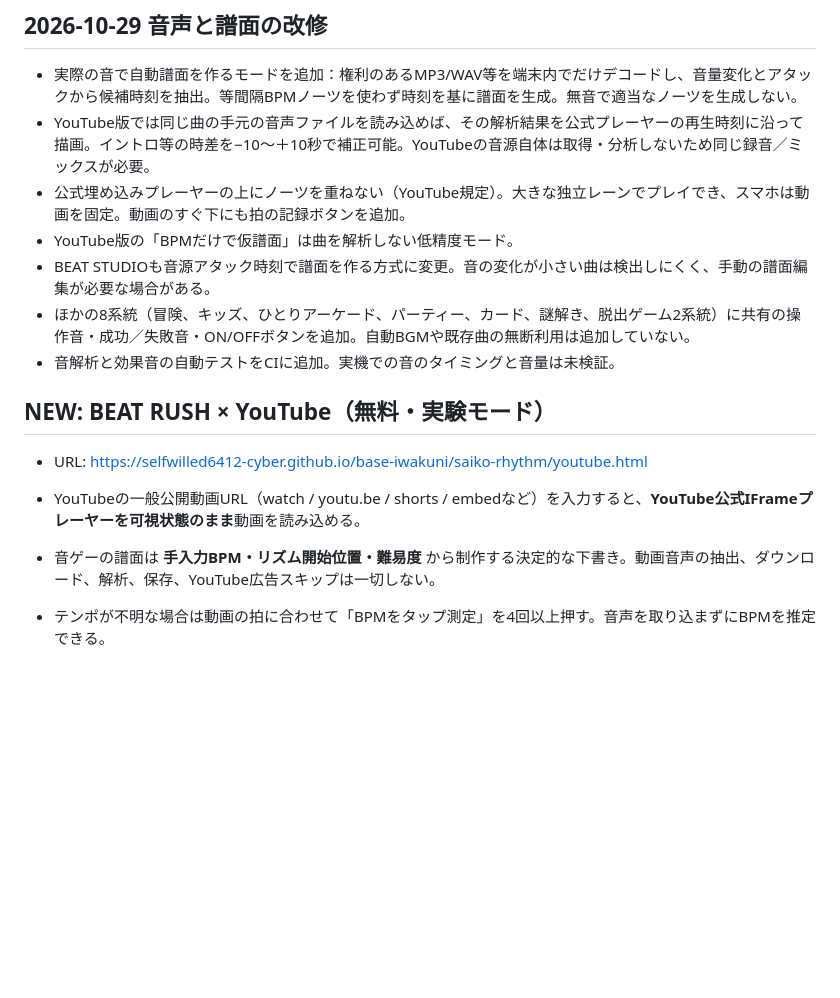
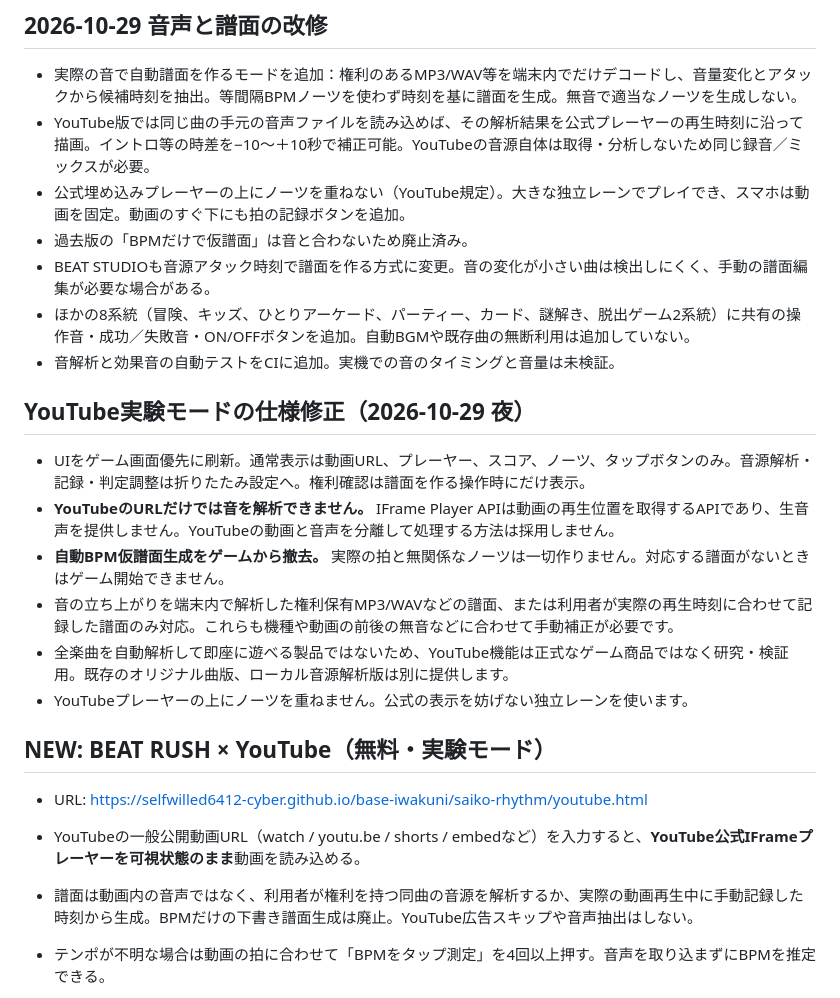
Before and after one commit to selfwilled6412-cyber/base-iwakuni, a Markdown page: saiko-rhythm/README.md, the part around the change. Rendered like a GitHub page; blank space fills up the shorter version.

Commit message:
docs(rhythm): reflect game-first redesign and retirement of unsynced YouTube filler notes

```diff
--- a/saiko-rhythm/README.md
+++ b/saiko-rhythm/README.md
@@ -32,16 +32,25 @@
 - 実際の音で自動譜面を作るモードを追加：権利のあるMP3/WAV等を端末内でだけデコードし、音量変化とアタックから候補時刻を抽出。等間隔BPMノーツを使わず時刻を基に譜面を生成。無音で適当なノーツを生成しない。
 - YouTube版では同じ曲の手元の音声ファイルを読み込めば、その解析結果を公式プレーヤーの再生時刻に沿って描画。イントロ等の時差を−10〜＋10秒で補正可能。YouTubeの音源自体は取得・分析しないため同じ録音／ミックスが必要。
 - 公式埋め込みプレーヤーの上にノーツを重ねない（YouTube規定）。大きな独立レーンでプレイでき、スマホは動画を固定。動画のすぐ下にも拍の記録ボタンを追加。
-- YouTube版の「BPMだけで仮譜面」は曲を解析しない低精度モード。
+- 過去版の「BPMだけで仮譜面」は音と合わないため廃止済み。
 - BEAT STUDIOも音源アタック時刻で譜面を作る方式に変更。音の変化が小さい曲は検出しにくく、手動の譜面編集が必要な場合がある。
 - ほかの8系統（冒険、キッズ、ひとりアーケード、パーティー、カード、謎解き、脱出ゲーム2系統）に共有の操作音・成功／失敗音・ON/OFFボタンを追加。自動BGMや既存曲の無断利用は追加していない。
 - 音解析と効果音の自動テストをCIに追加。実機での音のタイミングと音量は未検証。
+
+## YouTube実験モードの仕様修正（2026-10-29 夜）
+
+- UIをゲーム画面優先に刷新。通常表示は動画URL、プレーヤー、スコア、ノーツ、タップボタンのみ。音源解析・記録・判定調整は折りたたみ設定へ。権利確認は譜面を作る操作時にだけ表示。
+- **YouTubeのURLだけでは音を解析できません。** IFrame Player APIは動画の再生位置を取得するAPIであり、生音声を提供しません。YouTubeの動画と音声を分離して処理する方法は採用しません。
+- **自動BPM仮譜面生成をゲームから撤去。** 実際の拍と無関係なノーツは一切作りません。対応する譜面がないときはゲーム開始できません。
+- 音の立ち上がりを端末内で解析した権利保有MP3/WAVなどの譜面、または利用者が実際の再生時刻に合わせて記録した譜面のみ対応。これらも機種や動画の前後の無音などに合わせて手動補正が必要です。
+- 全楽曲を自動解析して即座に遊べる製品ではないため、YouTube機能は正式なゲーム商品ではなく研究・検証用。既存のオリジナル曲版、ローカル音源解析版は別に提供します。
+- YouTubeプレーヤーの上にノーツを重ねません。公式の表示を妨げない独立レーンを使います。
 
 ## NEW: BEAT RUSH × YouTube（無料・実験モード）
 
 - URL: https://selfwilled6412-cyber.github.io/base-iwakuni/saiko-rhythm/youtube.html
 - YouTubeの一般公開動画URL（watch / youtu.be / shorts / embedなど）を入力すると、**YouTube公式IFrameプレーヤーを可視状態のまま**動画を読み込める。
-- 音ゲーの譜面は **手入力BPM・リズム開始位置・難易度** から制作する決定的な下書き。動画音声の抽出、ダウンロード、解析、保存、YouTube広告スキップは一切しない。
+- 譜面は動画内の音声ではなく、利用者が権利を持つ同曲の音源を解析するか、実際の動画再生中に手動記録した時刻から生成。BPMだけの下書き譜面生成は廃止。YouTube広告スキップや音声抽出はしない。
 - テンポが不明な場合は動画の拍に合わせて「BPMをタップ測定」を4回以上押す。音声を取り込まずにBPMを推定できる。
 - **2026-10-29 改善**: 「🔴 記録開始」を押して実際に流れる曲に合わせて「🥁 ビートを刻む」を連打し、「記録終了」。YouTubeの再生時刻を個別に記録した譜面が作られる。スペースキー、D/F/J/Kの各レーン記録にも対応。4拍以上で譜面生成し、記録を端末内localStorageへ動画IDごとに保存・再利用（音声データは保存しない）。
 - **視認性改善**: 明るい大きなネオンノーツ、明瞭な判定ライン、レーン配色、落下速度の切り替え。YouTubeプレーヤーに重なる描画は公式規定により行わず、PCは左右一体レイアウト、スマホは動画直下に高コントラストの独立レーン。
```
